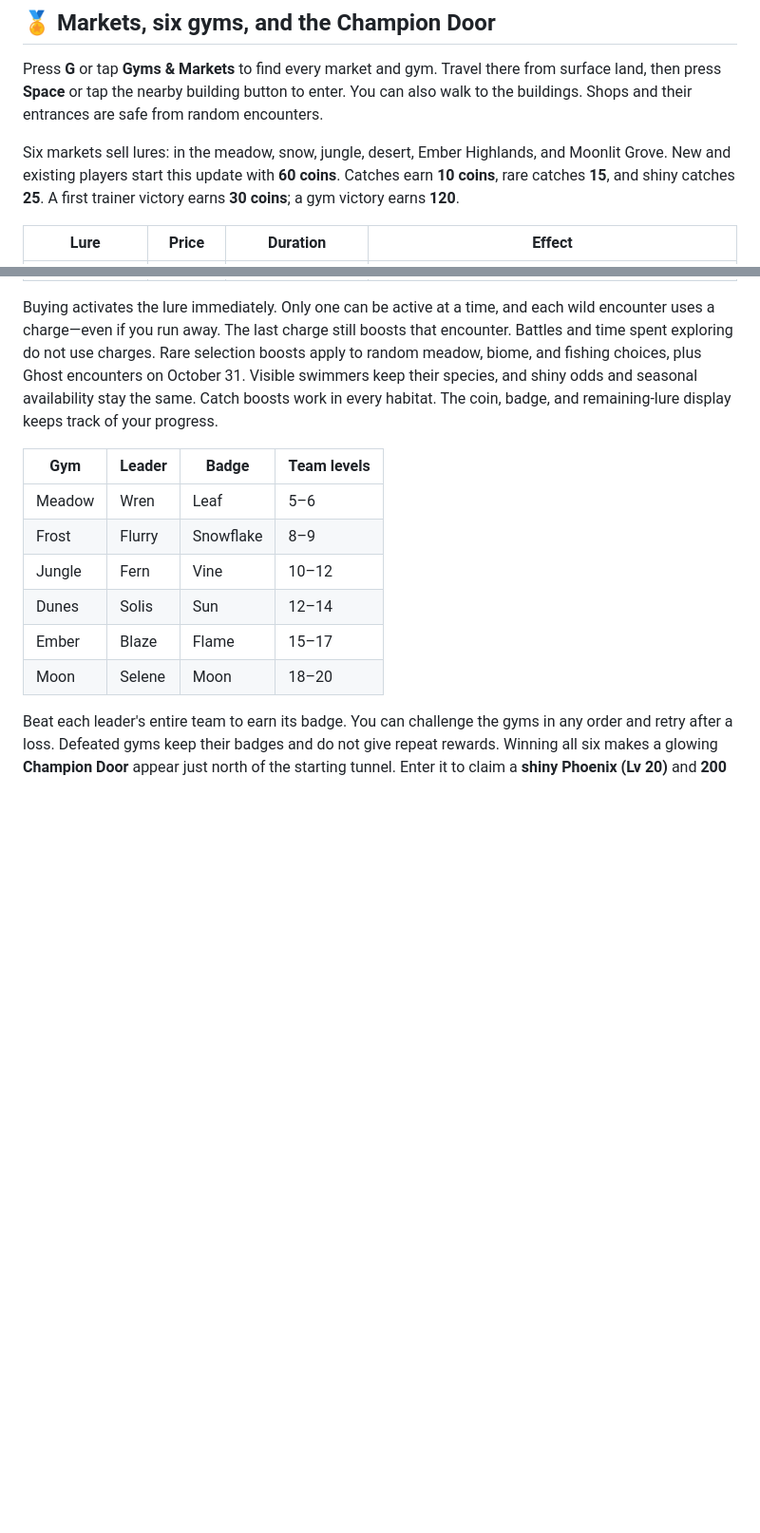
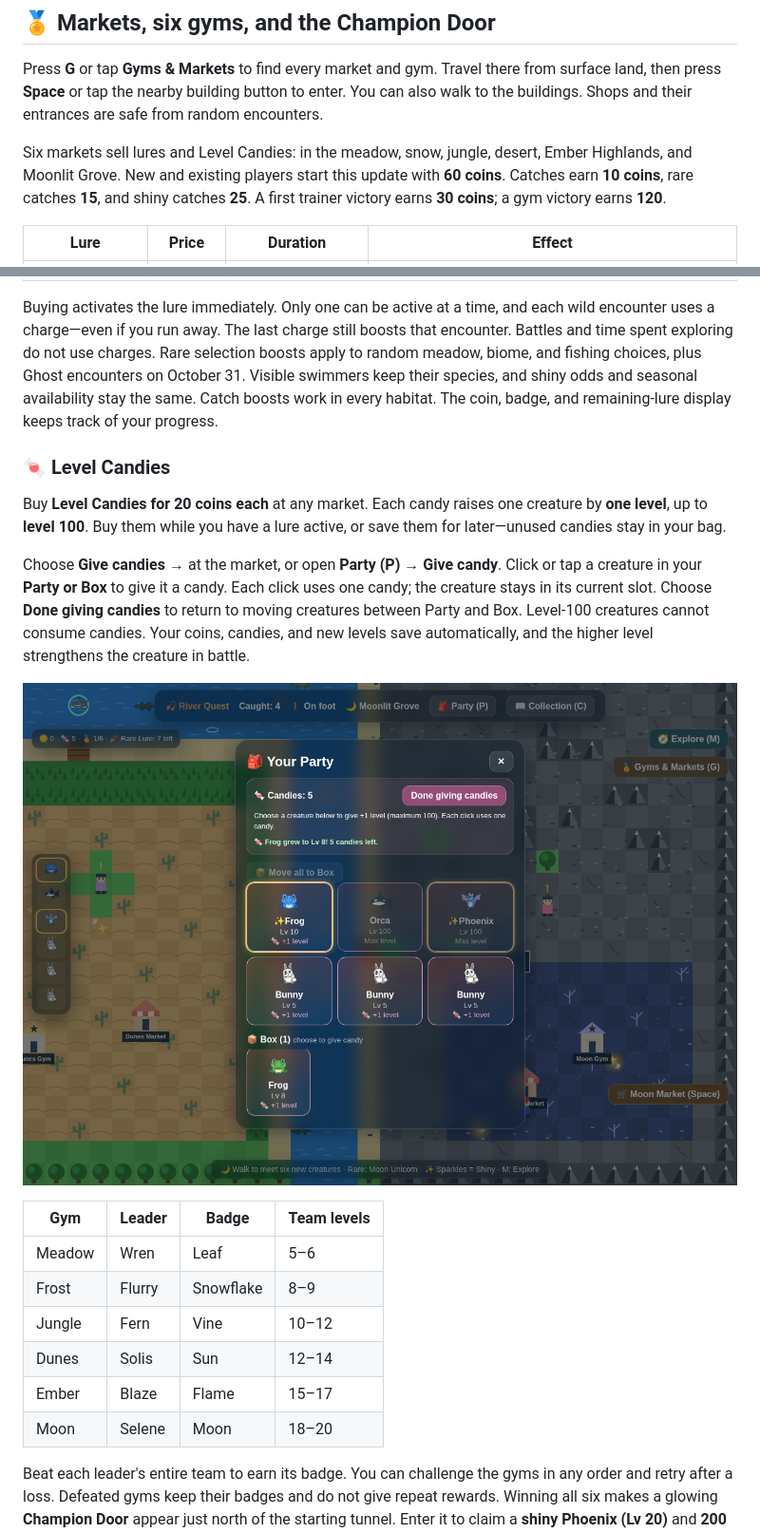
Before and after one commit to samehmohamed88/magikarp-fishing, a Markdown page: README.md, 2 parts joined by grey strips. Shown: that part at 95% size. Rendered like a GitHub page; pictures changed too: docs/screenshots/level-candies.png (added); blank space fills up the shorter version.

Commit message:
Add market candies to level up Party and Box creatures

```diff
--- a/README.md
+++ b/README.md
@@ -10,7 +10,7 @@ Press **G** or tap **Gyms & Markets** to find every market and gym. Travel there
 from surface land, then press **Space** or tap the nearby building button to enter.
 You can also walk to the buildings. Shops and their entrances are safe from random encounters.
 
-Six markets sell lures: in the meadow, snow, jungle, desert, Ember Highlands,
+Six markets sell lures and Level Candies: in the meadow, snow, jungle, desert, Ember Highlands,
 and Moonlit Grove. New and existing players start this update with **60 coins**.
 Catches earn **10 coins**, rare catches **15**, and shiny catches **25**.
 A first trainer victory earns **30 coins**; a gym victory earns **120**.
@@ -27,6 +27,21 @@ Rare selection boosts apply to random meadow, biome, and fishing choices, plus
 Ghost encounters on October 31. Visible swimmers keep their species, and shiny
 odds and seasonal availability stay the same. Catch boosts work in every habitat.
 The coin, badge, and remaining-lure display keeps track of your progress.
+
+### 🍬 Level Candies
+
+Buy **Level Candies for 20 coins each** at any market. Each candy raises one
+creature by **one level**, up to **level 100**. Buy them while you have a lure
+active, or save them for later—unused candies stay in your bag.
+
+Choose **Give candies →** at the market, or open **Party (P) → Give candy**.
+Click or tap a creature in your **Party or Box** to give it a candy. Each click
+uses one candy; the creature stays in its current slot. Choose **Done giving
+candies** to return to moving creatures between Party and Box. Level-100
+creatures cannot consume candies. Your coins, candies, and new levels save
+automatically, and the higher level strengthens the creature in battle.
+
+![Giving Level Candies to creatures in Party and Box](docs/screenshots/level-candies.png)
 
 | Gym | Leader | Badge | Team levels |
 | --- | --- | --- | --- |
```
Also changed, not shown: DEVELOPMENT.md (+21 -0 lines), 5 other files.
